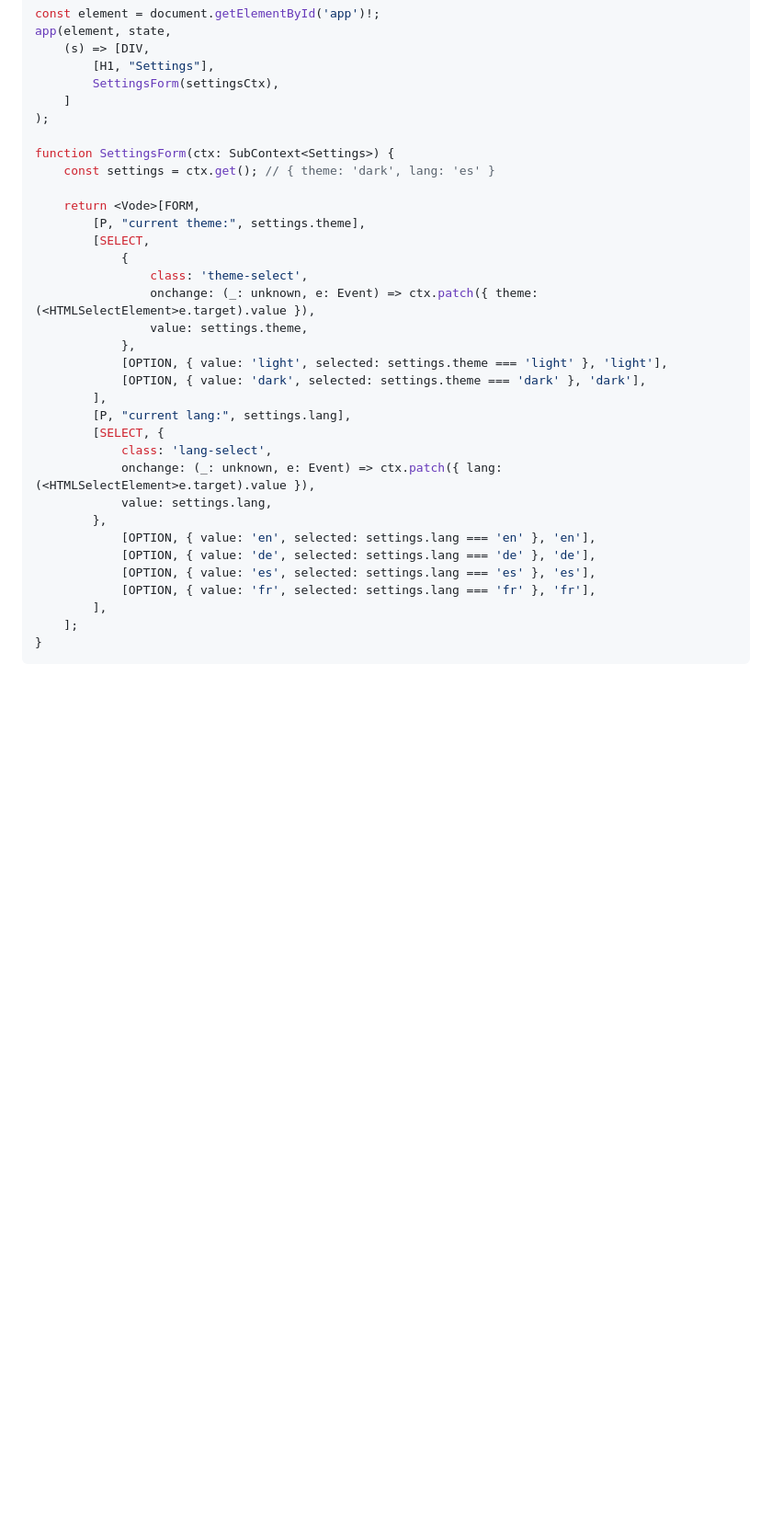
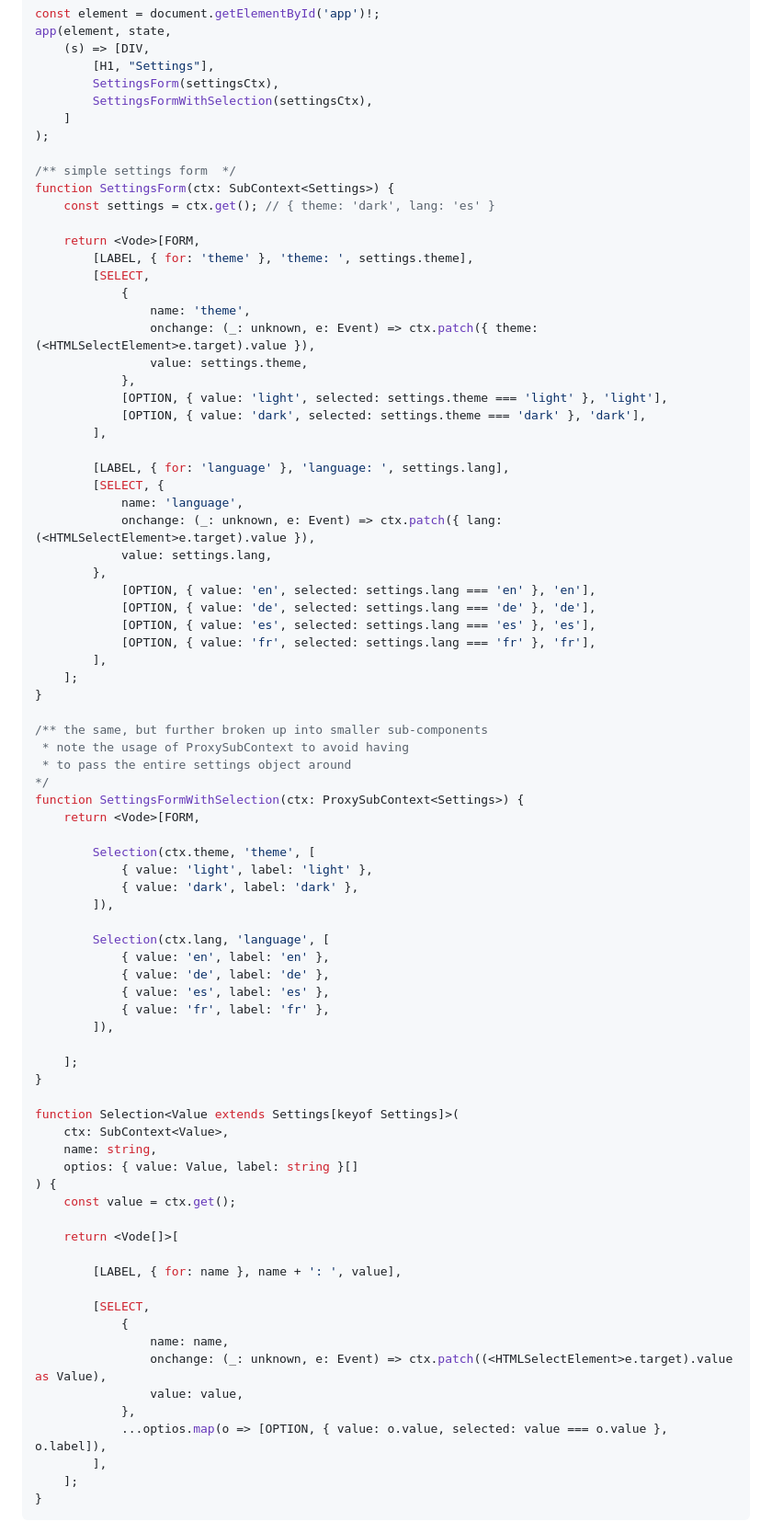
Before and after one commit to ryupold/vode, a Markdown page: README.md, the part around one of its changes. Shown at 92% size. GitHub-like rendering; blank space fills up the shorter version.

Commit message:
docs: add state context refactoring example in README

```diff
--- a/README.md
+++ b/README.md
@@ -747,26 +747,29 @@ app(element, state,
     (s) => [DIV,
         [H1, "Settings"],
         SettingsForm(settingsCtx),
+        SettingsFormWithSelection(settingsCtx),
     ]
 );
 
+/** simple settings form  */
 function SettingsForm(ctx: SubContext<Settings>) {
     const settings = ctx.get(); // { theme: 'dark', lang: 'es' }
 
     return <Vode>[FORM,
-        [P, "current theme:", settings.theme],
+        [LABEL, { for: 'theme' }, 'theme: ', settings.theme],
         [SELECT,
             {
-                class: 'theme-select',
+                name: 'theme',
                 onchange: (_: unknown, e: Event) => ctx.patch({ theme: (<HTMLSelectElement>e.target).value }),
                 value: settings.theme,
             },
             [OPTION, { value: 'light', selected: settings.theme === 'light' }, 'light'],
             [OPTION, { value: 'dark', selected: settings.theme === 'dark' }, 'dark'],
         ],
-        [P, "current lang:", settings.lang],
+
+        [LABEL, { for: 'language' }, 'language: ', settings.lang],
         [SELECT, {
-            class: 'lang-select',
+            name: 'language',
             onchange: (_: unknown, e: Event) => ctx.patch({ lang: (<HTMLSelectElement>e.target).value }),
             value: settings.lang,
         },
@@ -774,6 +777,50 @@ function SettingsForm(ctx: SubContext<Settings>) {
             [OPTION, { value: 'de', selected: settings.lang === 'de' }, 'de'],
             [OPTION, { value: 'es', selected: settings.lang === 'es' }, 'es'],
             [OPTION, { value: 'fr', selected: settings.lang === 'fr' }, 'fr'],
+        ],
+    ];
+}
+
+/** the same, but further broken up into smaller sub-components
+ * note the usage of ProxySubContext to avoid having
+ * to pass the entire settings object around
+*/
+function SettingsFormWithSelection(ctx: ProxySubContext<Settings>) {
+    return <Vode>[FORM,
+
+        Selection(ctx.theme, 'theme', [
+            { value: 'light', label: 'light' },
+            { value: 'dark', label: 'dark' },
+        ]),
+
+        Selection(ctx.lang, 'language', [
+            { value: 'en', label: 'en' },
+            { value: 'de', label: 'de' },
+            { value: 'es', label: 'es' },
+            { value: 'fr', label: 'fr' },
+        ]),
+
+    ];
+}
+
+function Selection<Value extends Settings[keyof Settings]>(
+    ctx: SubContext<Value>,
+    name: string,
+    optios: { value: Value, label: string }[]
+) {
+    const value = ctx.get();
+
+    return <Vode[]>[
+
+        [LABEL, { for: name }, name + ': ', value],
+
+        [SELECT,
+            {
+                name: name,
+                onchange: (_: unknown, e: Event) => ctx.patch((<HTMLSelectElement>e.target).value as Value),
+                value: value,
+            },
+            ...optios.map(o => [OPTION, { value: o.value, selected: value === o.value }, o.label]),
         ],
     ];
 }
```
Also changed, not shown: other parts of README.md (+1 -1 lines).
